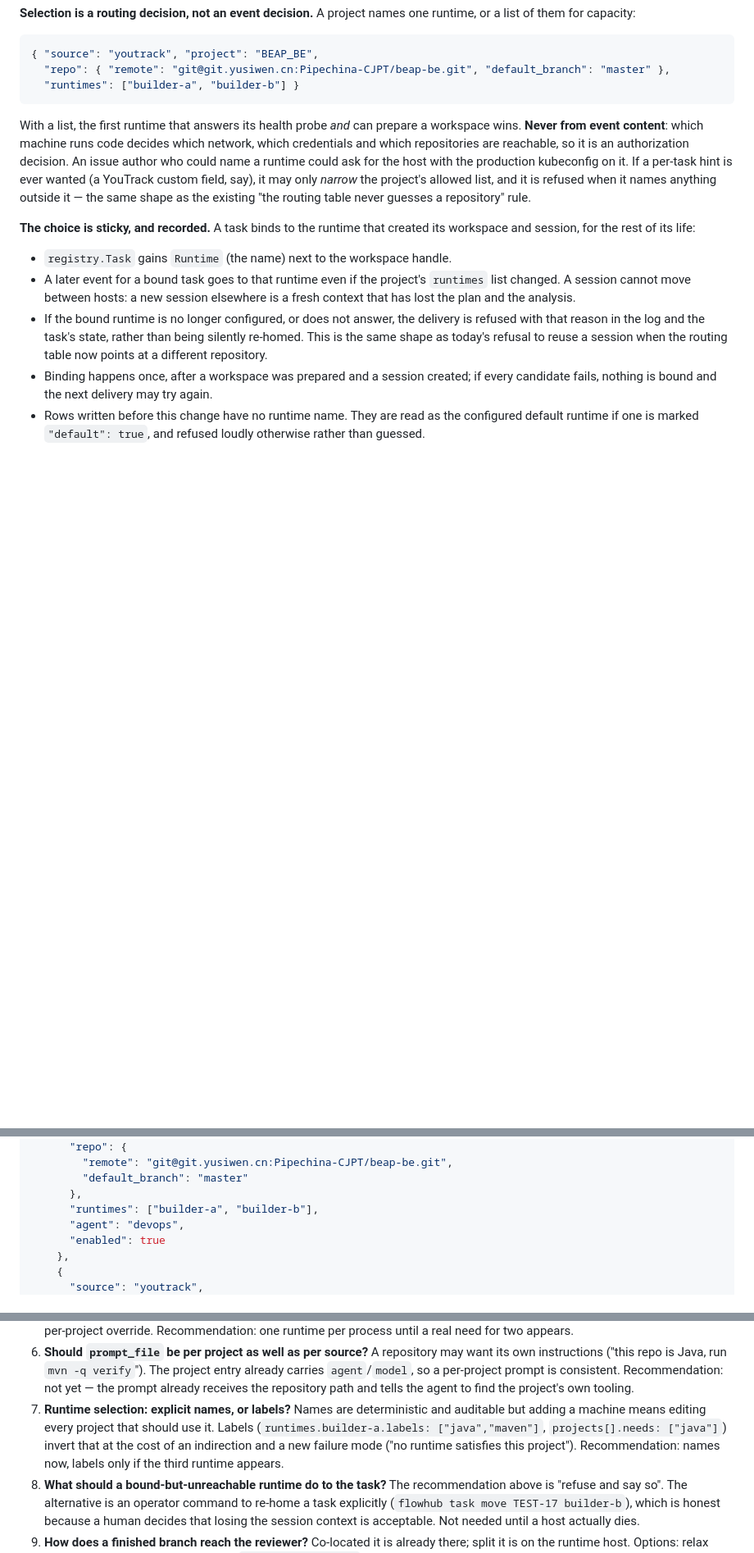
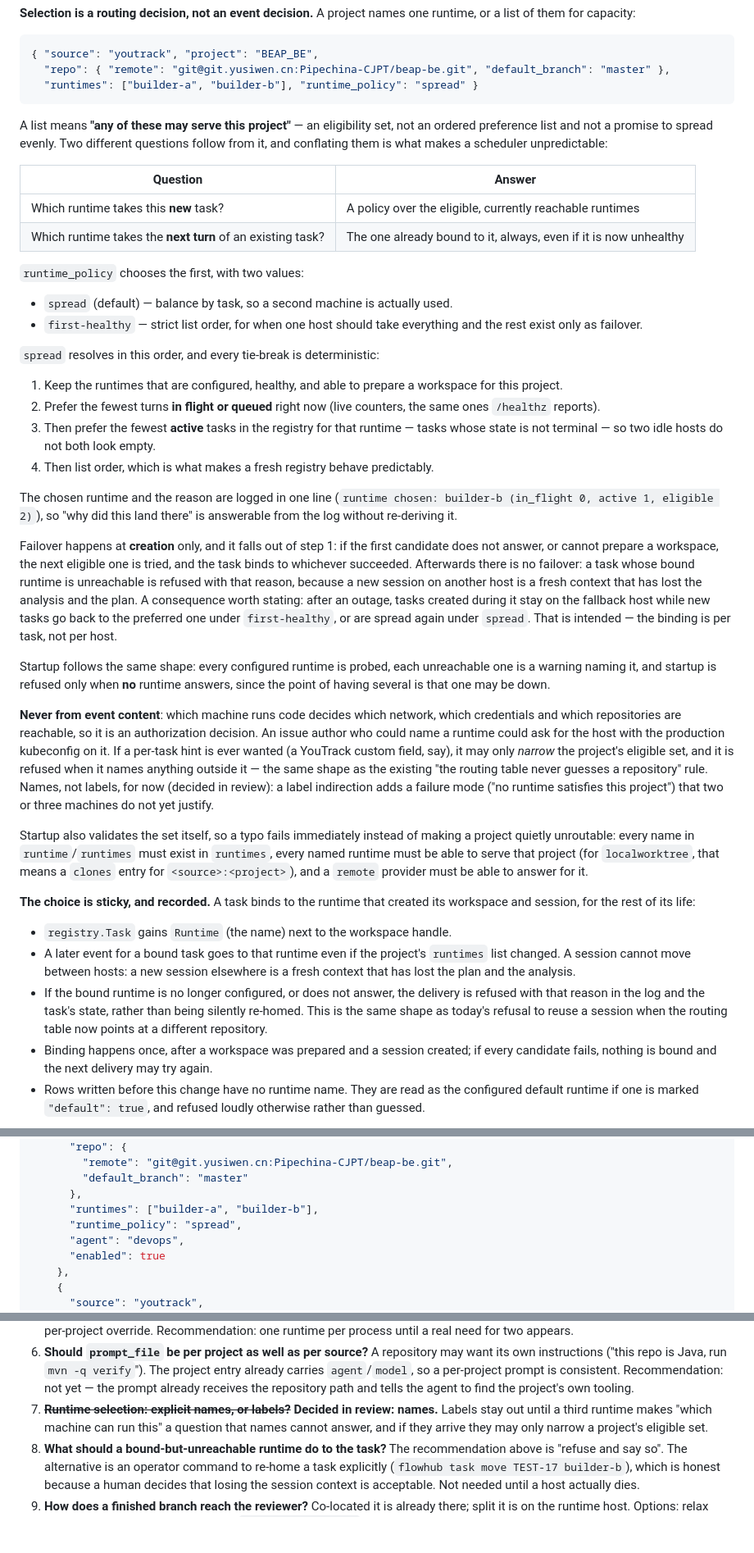
Before and after one commit to yusiwen/FlowHub, a Markdown page: docs/adr/0001-pluggable-sources-and-runtimes.md, 3 parts joined by grey strips. Shown at 82% size. Drawn GitHub-style; blank space fills up the shorter version.

Commit message:
Define what a runtimes list actually means
Review asked the right question about revision 5: if a project lists
["builder-a", "builder-b"], is that task-dimension load balancing, or is it
"try a, and fall back to b"? Revision 5 said "the first runtime that answers
wins", which is only failover - with both hosts healthy, a would take every
task and b would idle, which is not what a list looks like it promises.

So the ADR now separates the two questions a list raises. Which runtime takes
a *new* task is a policy over the eligible, reachable set: spread (default,
balance by task) or first-healthy (strict order, the rest are failover). Which
runtime takes the *next turn* of an existing task is always the one already
bound to it, healthy or not, because a session cannot move between hosts
without losing the analysis and the plan.

spread resolves by in-flight-plus-queued, then by active tasks in the
registry, then by list order, so it is deterministic enough to explain in one
log line and to test: "runtime chosen: builder-b (in_flight 0, active 1,
eligible 2)". Failover falls out of the eligibility filter and happens only at
creation; afterwards the binding is what protects the task's context. Startup
probes every runtime and refuses only when none answers, since having several
is precisely so that one may be down, and the eligible set is validated at
startup so a typo cannot make a project quietly unroutable.

Names rather than labels, as decided in review. The labels question stays
recorded as answered rather than deleted, because "may only narrow a project's
eligible set" is the rule any later hint mechanism has to obey.

````diff
--- a/docs/adr/0001-pluggable-sources-and-runtimes.md
+++ b/docs/adr/0001-pluggable-sources-and-runtimes.md
@@ -403,17 +407,68 @@ runtime, or a list of them for capacity:
 ```json
 { "source": "youtrack", "project": "BEAP_BE",
   "repo": { "remote": "git@git.yusiwen.cn:Pipechina-CJPT/beap-be.git", "default_branch": "master" },
-  "runtimes": ["builder-a", "builder-b"] }
+  "runtimes": ["builder-a", "builder-b"], "runtime_policy": "spread" }
 ```
 
-With a list, the first runtime that answers its health probe *and* can prepare a
-workspace wins. **Never from event content**: which machine runs code decides
-which network, which credentials and which repositories are reachable, so it is an
-authorization decision. An issue author who could name a runtime could ask for the
-host with the production kubeconfig on it. If a per-task hint is ever wanted (a
-YouTrack custom field, say), it may only *narrow* the project's allowed list, and
-it is refused when it names anything outside it — the same shape as the existing
-"the routing table never guesses a repository" rule.
+A list means **"any of these may serve this project"** — an eligibility set, not
+an ordered preference list and not a promise to spread evenly. Two different
+questions follow from it, and conflating them is what makes a scheduler
+unpredictable:
+
+| Question | Answer |
+| --- | --- |
+| Which runtime takes this **new** task? | A policy over the eligible, currently reachable runtimes |
+| Which runtime takes the **next turn** of an existing task? | The one already bound to it, always, even if it is now unhealthy |
+
+`runtime_policy` chooses the first, with two values:
+
+* `spread` (default) — balance by task, so a second machine is actually used.
+* `first-healthy` — strict list order, for when one host should take everything
+  and the rest exist only as failover.
+
+`spread` resolves in this order, and every tie-break is deterministic:
+
+1. Keep the runtimes that are configured, healthy, and able to prepare a workspace
+   for this project.
+2. Prefer the fewest turns **in flight or queued** right now (live counters, the
+   same ones `/healthz` reports).
+3. Then prefer the fewest **active** tasks in the registry for that runtime —
+   tasks whose state is not terminal — so two idle hosts do not both look empty.
+4. Then list order, which is what makes a fresh registry behave predictably.
+
+The chosen runtime and the reason are logged in one line
+(`runtime chosen: builder-b (in_flight 0, active 1, eligible 2)`), so "why did
+this land there" is answerable from the log without re-deriving it.
+
+Failover happens at **creation** only, and it falls out of step 1: if the first
+candidate does not answer, or cannot prepare a workspace, the next eligible one is
+tried, and the task binds to whichever succeeded. Afterwards there is no failover:
+a task whose bound runtime is unreachable is refused with that reason, because a
+new session on another host is a fresh context that has lost the analysis and the
+plan. A consequence worth stating: after an outage, tasks created during it stay
+on the fallback host while new tasks go back to the preferred one under
+`first-healthy`, or are spread again under `spread`. That is intended — the
+binding is per task, not per host.
+
+Startup follows the same shape: every configured runtime is probed, each
+unreachable one is a warning naming it, and startup is refused only when **no**
+runtime answers, since the point of having several is that one may be down.
+
+**Never from event content**: which machine runs code decides which network, which
+credentials and which repositories are reachable, so it is an authorization
+decision. An issue author who could name a runtime could ask for the host with the
+production kubeconfig on it. If a per-task hint is ever wanted (a YouTrack custom
+field, say), it may only *narrow* the project's eligible set, and it is refused
+when it names anything outside it — the same shape as the existing "the routing
+table never guesses a repository" rule. Names, not labels, for now (decided in
+review): a label indirection adds a failure mode ("no runtime satisfies this
+project") that two or three machines do not yet justify.
+
+Startup also validates the set itself, so a typo fails immediately instead of
+making a project quietly unroutable: every name in `runtime`/`runtimes` must exist
+in `runtimes`, every named runtime must be able to serve that project (for
+`localworktree`, that means a `clones` entry for `<source>:<project>`), and a
+`remote` provider must be able to answer for it.
 
 **The choice is sticky, and recorded.** A task binds to the runtime that created
 its workspace and session, for the rest of its life:
@@ -550,6 +605,7 @@ work (`policy`).
         "default_branch": "master"
       },
       "runtimes": ["builder-a", "builder-b"],
+      "runtime_policy": "spread",
       "agent": "devops",
       "enabled": true
     },
@@ -700,12 +756,10 @@ Step 4 is the point of the whole exercise: if adding Gitea requires touching
    project entry already carries `agent`/`model`, so a per-project prompt is
    consistent. Recommendation: not yet — the prompt already receives the
    repository path and tells the agent to find the project's own tooling.
-8. **Runtime selection: explicit names, or labels?** Names are deterministic and
-   auditable but adding a machine means editing every project that should use it.
-   Labels (`runtimes.builder-a.labels: ["java","maven"]`, `projects[].needs:
-   ["java"]`) invert that at the cost of an indirection and a new failure mode
-   ("no runtime satisfies this project"). Recommendation: names now, labels only
-   if the third runtime appears.
+8. ~~**Runtime selection: explicit names, or labels?**~~ **Decided in review:
+   names.** Labels stay out until a third runtime makes "which machine can run
+   this" a question that names cannot answer, and if they arrive they may only
+   narrow a project's eligible set.
 9. **What should a bound-but-unreachable runtime do to the task?** The
    recommendation above is "refuse and say so". The alternative is an operator
    command to re-home a task explicitly (`flowhub task move TEST-17 builder-b`),
````
Also changed, not shown: other parts of docs/adr/0001-pluggable-sources-and-runtimes.md (+6 -2 lines).
